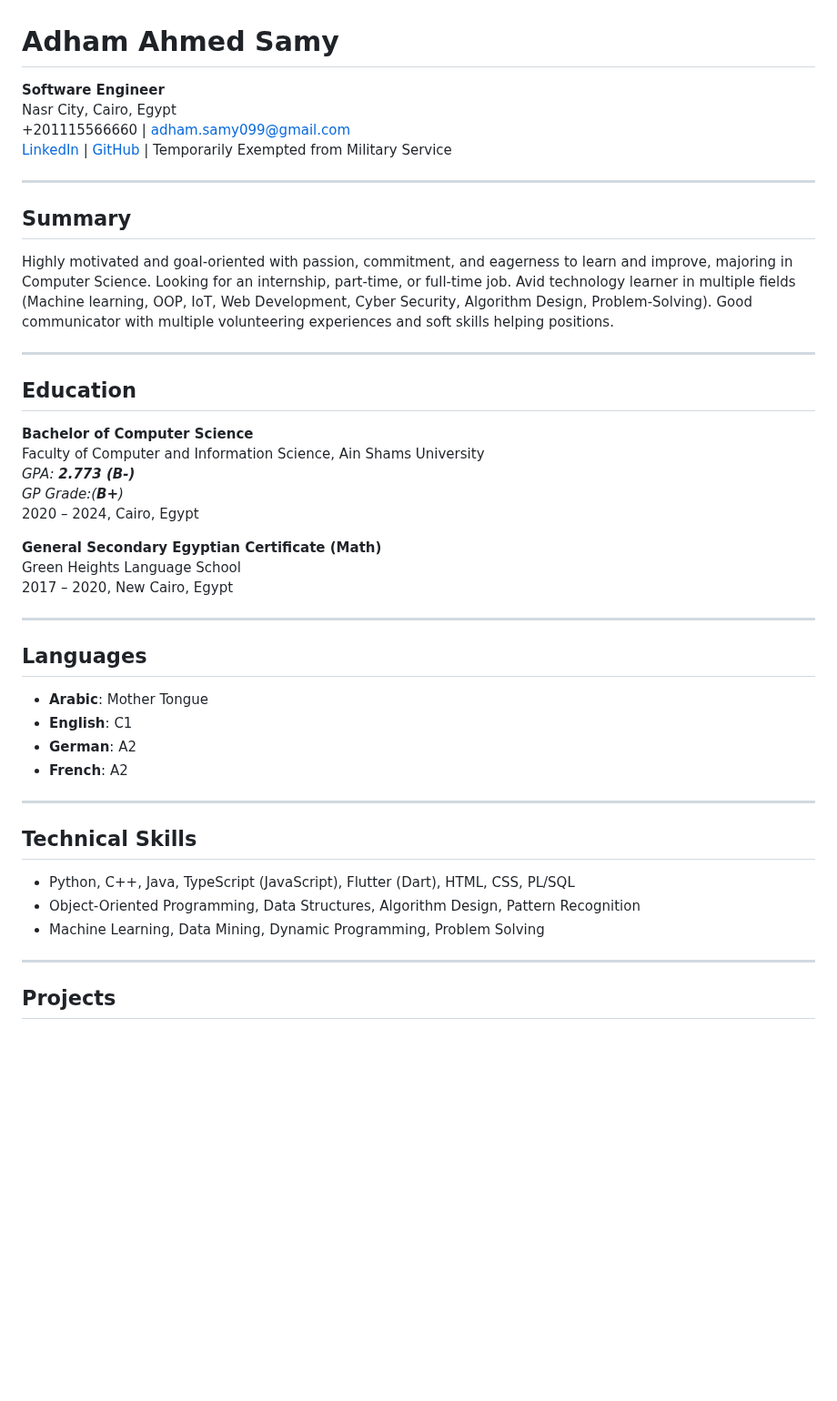
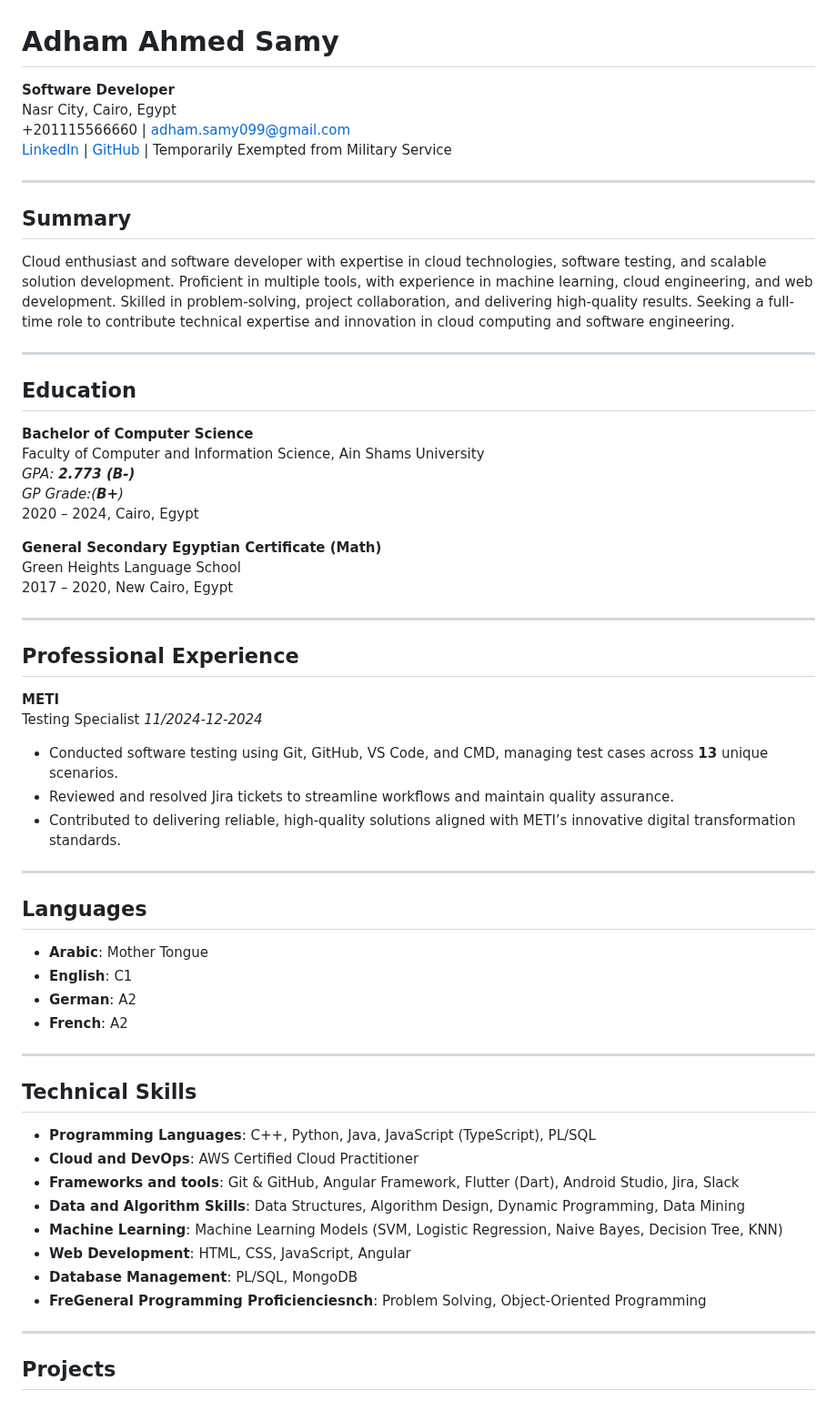
Before and after one commit to AdhamSamy58/AdhamSamy58.github.io, a Markdown page: index.md, the part around the change. Shown at 91% size. Drawn GitHub-style; blank space fills up the shorter version.

```diff
--- a/index.md
+++ b/index.md
@@ -1,5 +1,5 @@
 # Adham Ahmed Samy
-**Software Engineer**
+**Software Developer**
 Nasr City, Cairo, Egypt
 +201115566660 | [adham.samy099@gmail.com](mailto:adham.samy099@gmail.com)
 [LinkedIn](https://www.linkedin.com/in/adham-samy99/) | [GitHub](https://github.com/AdhamSamy58) | Temporarily Exempted from Military Service
@@ -7,7 +7,7 @@ Nasr City, Cairo, Egypt
 ---
 
 ## Summary
-Highly motivated and goal-oriented with passion, commitment, and eagerness to learn and improve, majoring in Computer Science. Looking for an internship, part-time, or full-time job. Avid technology learner in multiple fields (Machine learning, OOP, IoT, Web Development, Cyber Security, Algorithm Design, Problem-Solving). Good communicator with multiple volunteering experiences and soft skills helping positions.
+Cloud enthusiast and software developer with expertise in cloud technologies, software testing, and scalable solution development. Proficient in multiple tools, with experience in machine learning, cloud engineering, and web development. Skilled in problem-solving, project collaboration, and delivering high-quality results. Seeking a full-time role to contribute technical expertise and innovation in cloud computing and software engineering.
 
 ---
 
@@ -24,19 +24,32 @@ Green Heights Language School
 
 ---
 
+## Professional Experience
+**METI**
+Testing Specialist  *11/2024-12-2024*
+- Conducted software testing using Git, GitHub, VS Code, and CMD, managing test cases across **13** unique scenarios.
+- Reviewed and resolved Jira tickets to streamline workflows and maintain quality assurance.
+- Contributed to delivering reliable, high-quality solutions aligned with METI’s innovative digital transformation standards.
+
+---
+
 ## Languages
 - **Arabic**: Mother Tongue
 - **English**: C1
 - **German**: A2
 - **French**: A2
 
-
 ---
 
 ## Technical Skills
-- Python, C++, Java, TypeScript (JavaScript), Flutter (Dart), HTML, CSS, PL/SQL
-- Object-Oriented Programming, Data Structures, Algorithm Design, Pattern Recognition
-- Machine Learning, Data Mining, Dynamic Programming, Problem Solving
+- **Programming Languages**: C++, Python, Java, JavaScript (TypeScript), PL/SQL
+- **Cloud and DevOps**: AWS Certified Cloud Practitioner
+- **Frameworks and tools**: Git & GitHub, Angular Framework, Flutter (Dart), Android Studio, Jira, Slack
+- **Data and Algorithm Skills**:  Data Structures, Algorithm Design, Dynamic Programming, Data Mining
+- **Machine Learning**: Machine Learning Models (SVM, Logistic Regression, Naive Bayes, Decision Tree, KNN)
+- **Web Development**: HTML, CSS, JavaScript, Angular
+- **Database Management**:  PL/SQL, MongoDB
+- **FreGeneral Programming Proficienciesnch**: Problem Solving, Object-Oriented Programming
 
 ---
 
```
